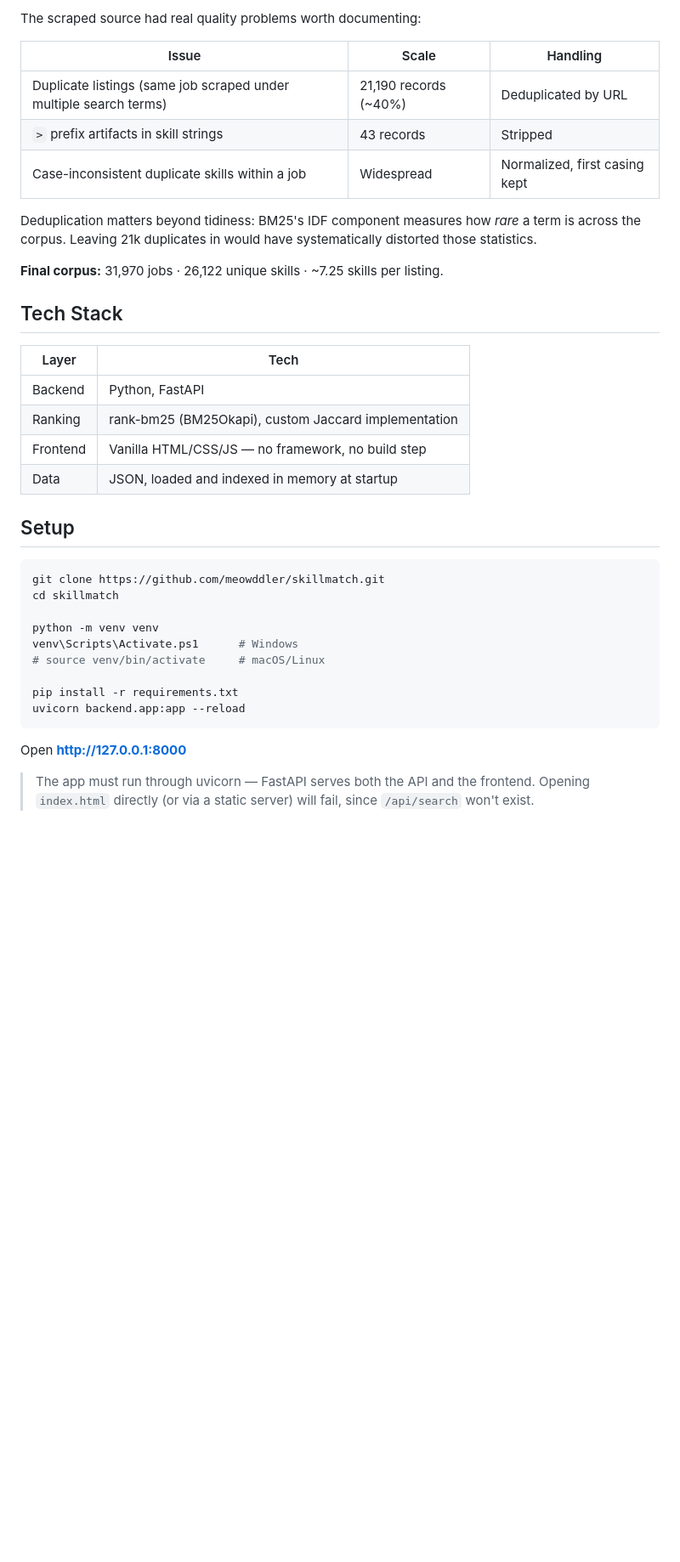
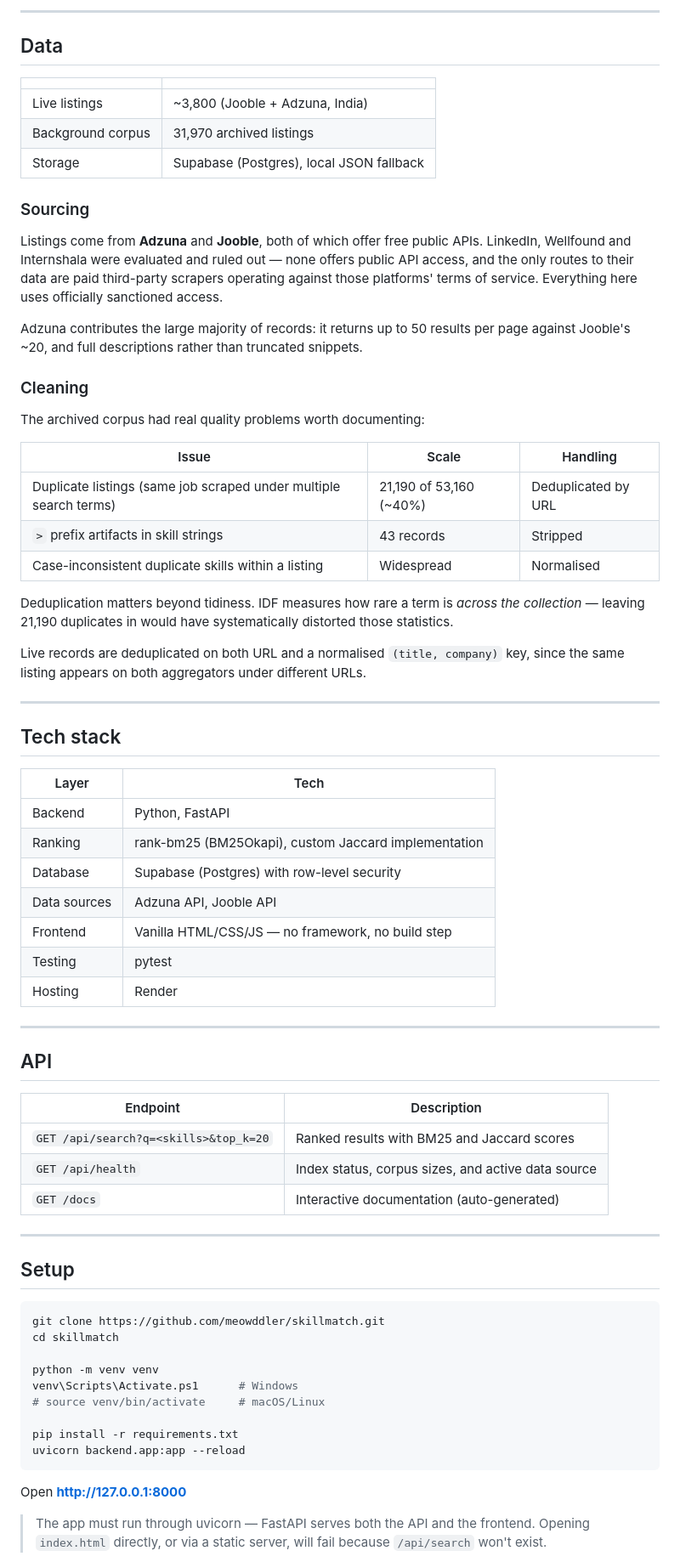
Before and after one commit to meowddler/skillmatch, a Markdown page: README.md, the part around one of its changes. Shown at 85% size. Rendered like a GitHub page; blank space fills up the shorter version.

```diff
--- a/README.md
+++ b/README.md
@@ -47,24 +68,59 @@ The two-stage design — cheap ranking across everything, then more expensive sc
 
-The scraped source had real quality problems worth documenting:
+---
+
+## Data
+
+| | |
+|---|---|
+| Live listings | ~3,800 (Jooble + Adzuna, India) |
+| Background corpus | 31,970 archived listings |
+| Storage | Supabase (Postgres), local JSON fallback |
+
+### Sourcing
+
+Listings come from **Adzuna** and **Jooble**, both of which offer free public APIs. LinkedIn, Wellfound and Internshala were evaluated and ruled out — none offers public API access, and the only routes to their data are paid third-party scrapers operating against those platforms' terms of service. Everything here uses officially sanctioned access.
+
+Adzuna contributes the large majority of records: it returns up to 50 results per page against Jooble's ~20, and full descriptions rather than truncated snippets.
+
+### Cleaning
+
+The archived corpus had real quality problems worth documenting:
 
 | Issue | Scale | Handling |
 |---|---|---|
-| Duplicate listings (same job scraped under multiple search terms) | 21,190 records (~40%) | Deduplicated by URL |
+| Duplicate listings (same job scraped under multiple search terms) | 21,190 of 53,160 (~40%) | Deduplicated by URL |
 | `>` prefix artifacts in skill strings | 43 records | Stripped |
-| Case-inconsistent duplicate skills within a job | Widespread | Normalized, first casing kept |
+| Case-inconsistent duplicate skills within a listing | Widespread | Normalised |
 
-Deduplication matters beyond tidiness: BM25's IDF component measures how *rare* a term is across the corpus. Leaving 21k duplicates in would have systematically distorted those statistics.
+Deduplication matters beyond tidiness. IDF measures how rare a term is *across the collection* — leaving 21,190 duplicates in would have systematically distorted those statistics.
 
-**Final corpus:** 31,970 jobs · 26,122 unique skills · ~7.25 skills per listing.
+Live records are deduplicated on both URL and a normalised `(title, company)` key, since the same listing appears on both aggregators under different URLs.
 
-## Tech Stack
+---
+
+## Tech stack
 
 | Layer | Tech |
 |---|---|
 | Backend | Python, FastAPI |
 | Ranking | rank-bm25 (BM25Okapi), custom Jaccard implementation |
+| Database | Supabase (Postgres) with row-level security |
+| Data sources | Adzuna API, Jooble API |
 | Frontend | Vanilla HTML/CSS/JS — no framework, no build step |
-| Data | JSON, loaded and indexed in memory at startup |
+| Testing | pytest |
+| Hosting | Render |
+
+---
+
+## API
+
+| Endpoint | Description |
+|---|---|
+| `GET /api/search?q=<skills>&top_k=20` | Ranked results with BM25 and Jaccard scores |
+| `GET /api/health` | Index status, corpus sizes, and active data source |
+| `GET /docs` | Interactive documentation (auto-generated) |
+
+---
 
 ## Setup
 
@@ -82,5 +138,5 @@ uvicorn backend.app:app --reload
 
 Open **http://127.0.0.1:8000**
 
-> The app must run through uvicorn — FastAPI serves both the API and the frontend. Opening `index.html` directly (or via a static server) will fail, since `/api/search` won't exist.
+> The app must run through uvicorn — FastAPI serves both the API and the frontend. Opening `index.html` directly, or via a static server, will fail because `/api/search` won't exist.
 
```
Also changed, not shown: other parts of README.md (+86 -39 lines).
